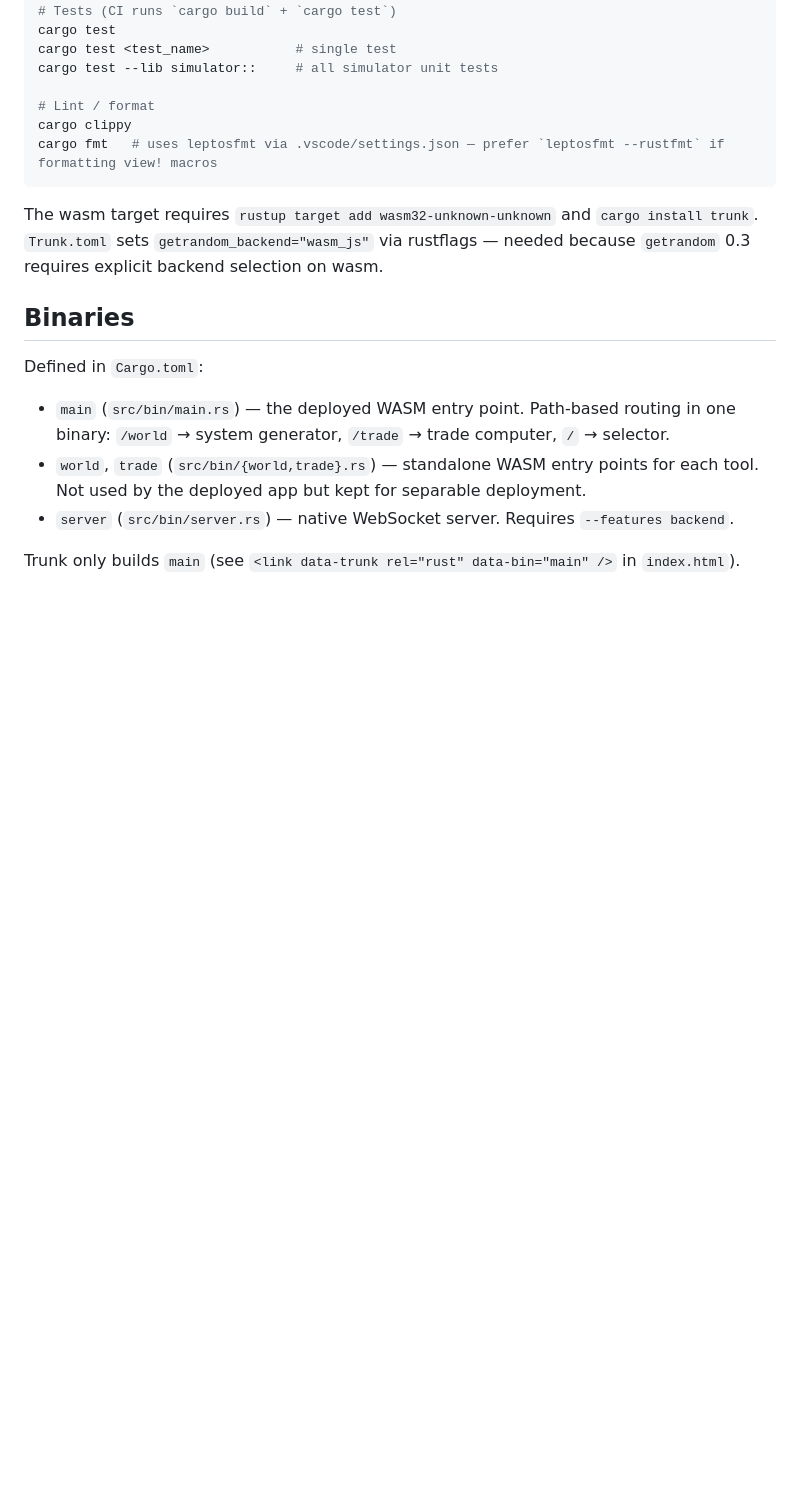
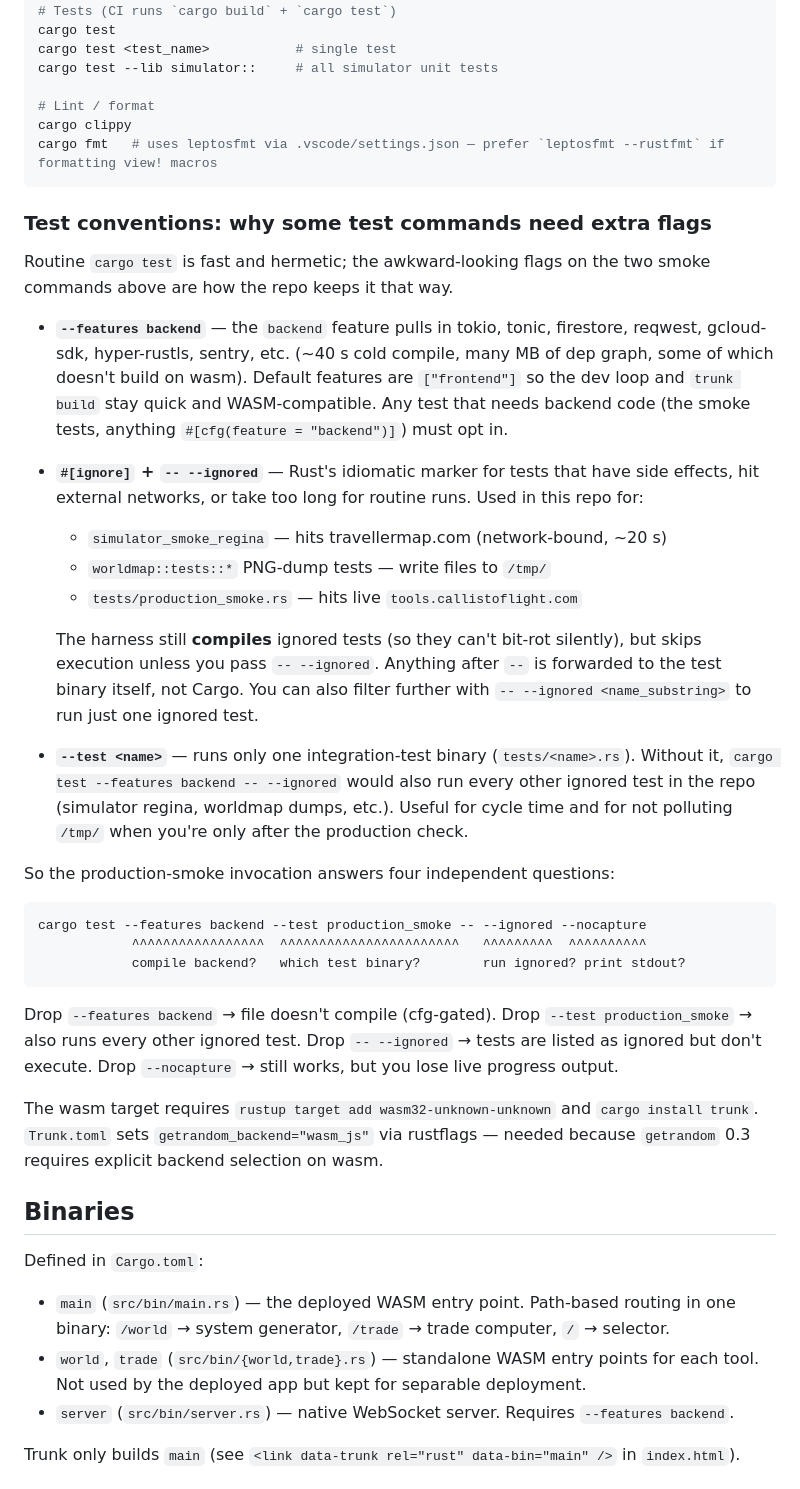
Before and after one commit to dcsturman/worldgen, a Markdown page: CLAUDE.md, the part around the change. Drawn GitHub-style; blank space fills up the shorter version.

Commit message:
Document why the smoke-test commands need their flags
CLAUDE.md listed the production-smoke and simulator-smoke commands but
not why they need --features backend and -- --ignored. Adds a "Test
conventions" subsection explaining the dep-graph cost of the backend
feature, the role of #[ignore] for side-effecting / network / slow
tests, and what each flag in the production-smoke invocation answers.
So future me (or any reviewer) doesn't have to reverse-engineer the
command line from the test sources.

Co-Authored-By: Claude Opus 4.7 <noreply@anthropic.com>

````diff
--- a/CLAUDE.md
+++ b/CLAUDE.md
@@ -47,6 +47,50 @@ cargo test --lib simulator::     # all simulator unit tests
 cargo clippy
 cargo fmt   # uses leptosfmt via .vscode/settings.json — prefer `leptosfmt --rustfmt` if formatting view! macros
 ```
+
+### Test conventions: why some test commands need extra flags
+
+Routine `cargo test` is fast and hermetic; the awkward-looking flags on the
+two smoke commands above are how the repo keeps it that way.
+
+- **`--features backend`** — the `backend` feature pulls in tokio, tonic,
+  firestore, reqwest, gcloud-sdk, hyper-rustls, sentry, etc. (~40 s cold
+  compile, many MB of dep graph, some of which doesn't build on wasm).
+  Default features are `["frontend"]` so the dev loop and `trunk build`
+  stay quick and WASM-compatible. Any test that needs backend code
+  (the smoke tests, anything `#[cfg(feature = "backend")]`) must opt in.
+
+- **`#[ignore]` + `-- --ignored`** — Rust's idiomatic marker for tests
+  that have side effects, hit external networks, or take too long for
+  routine runs. Used in this repo for:
+  - `simulator_smoke_regina` — hits travellermap.com (network-bound, ~20 s)
+  - `worldmap::tests::*` PNG-dump tests — write files to `/tmp/`
+  - `tests/production_smoke.rs` — hits live `tools.callistoflight.com`
+
+  The harness still **compiles** ignored tests (so they can't bit-rot
+  silently), but skips execution unless you pass `-- --ignored`. Anything
+  after `--` is forwarded to the test binary itself, not Cargo. You can
+  also filter further with `-- --ignored <name_substring>` to run just
+  one ignored test.
+
+- **`--test <name>`** — runs only one integration-test binary
+  (`tests/<name>.rs`). Without it, `cargo test --features backend --
+  --ignored` would also run every other ignored test in the repo
+  (simulator regina, worldmap dumps, etc.). Useful for cycle time and
+  for not polluting `/tmp/` when you're only after the production check.
+
+So the production-smoke invocation answers four independent questions:
+
+```
+cargo test --features backend --test production_smoke -- --ignored --nocapture
+            ^^^^^^^^^^^^^^^^^  ^^^^^^^^^^^^^^^^^^^^^^^   ^^^^^^^^^  ^^^^^^^^^^
+            compile backend?   which test binary?        run ignored? print stdout?
+```
+
+Drop `--features backend` → file doesn't compile (cfg-gated).
+Drop `--test production_smoke` → also runs every other ignored test.
+Drop `-- --ignored` → tests are listed as ignored but don't execute.
+Drop `--nocapture` → still works, but you lose live progress output.
 
 The wasm target requires `rustup target add wasm32-unknown-unknown` and `cargo install trunk`. `Trunk.toml` sets `getrandom_backend="wasm_js"` via rustflags — needed because `getrandom` 0.3 requires explicit backend selection on wasm.
 
````
